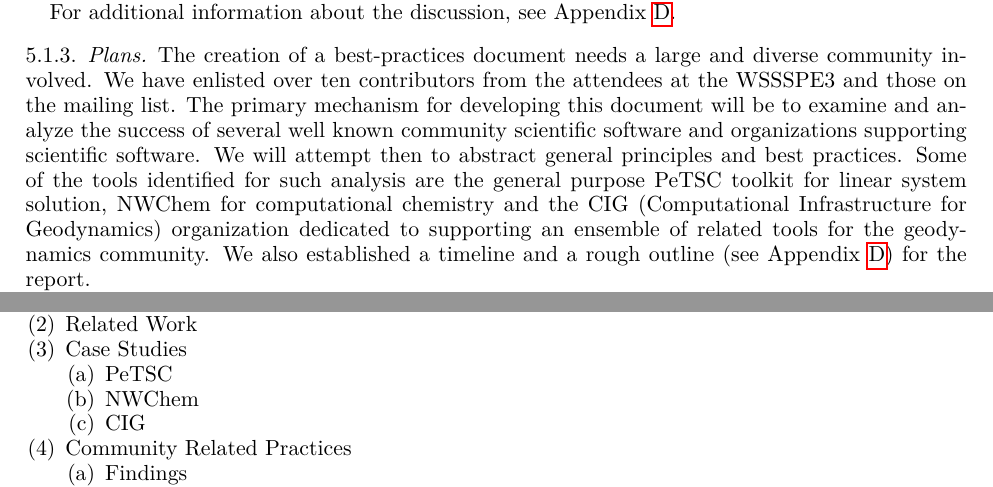
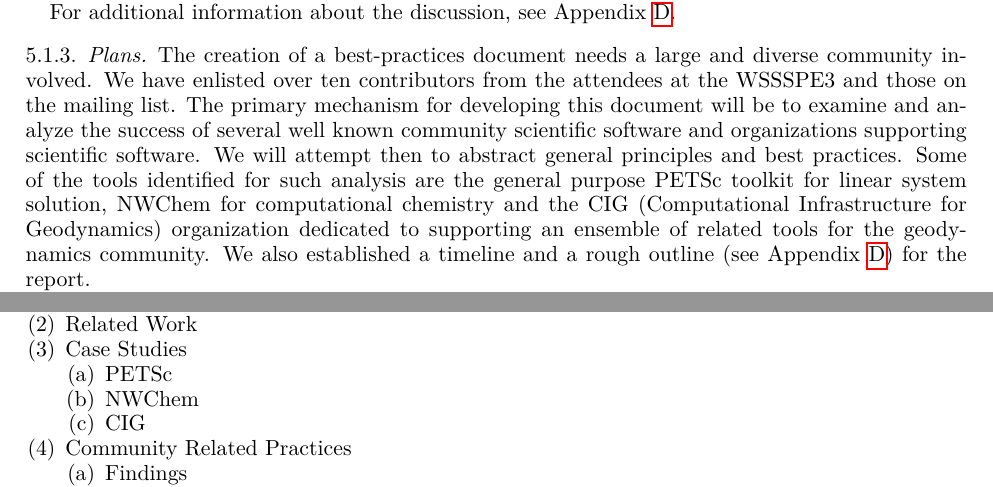
Before and after one commit to WSSSPE/meetings, a LaTeX paper (WSSSPE3/report/WSSSPE3_review.tex, which reads WSSSPE3/report/wg_appendix_best_practices.tex, WSSSPE3/report/wg_main_best_practices.tex): two parts of pages 10 and 22 of 42, joined at a grey line, cut so that both start at the same text. Compiled offline with pdfLaTeX.

Commit message:
Fix typos.

```diff
--- a/WSSSPE3/report/wg_appendix_best_practices.tex
+++ b/WSSSPE3/report/wg_appendix_best_practices.tex
@@ -80,7 +80,7 @@ get everyone to contribute to the paper and to reach the community.
 \item Related Work
 \item Case Studies
 \begin{enumerate}
-\item PeTSC
+\item PETSc
 \item NWChem
 \item CIG
 \end{enumerate}
--- a/WSSSPE3/report/wg_main_best_practices.tex
+++ b/WSSSPE3/report/wg_main_best_practices.tex
@@ -47,7 +47,7 @@ The primary mechanism for developing this document will be to examine and analyz
 software and organizations supporting scientific software.
 We will attempt then to abstract general principles and best practices.
 Some of the tools identified for such analysis are
-the general purpose PeTSC toolkit for linear system solution, NWChem for computational chemistry and the CIG (Computational Infrastructure for Geodynamics) organization dedicated to supporting an ensemble of related tools for the geodynamics community.
+the general purpose PETSc toolkit for linear system solution, NWChem for computational chemistry and the CIG (Computational Infrastructure for Geodynamics) organization dedicated to supporting an ensemble of related tools for the geodynamics community.
 We also established a timeline and a rough outline (see Appendix~\ref{sec:appendix_best_practices}) for the report.
 
 \noindent{\bf Timeline:}
```
